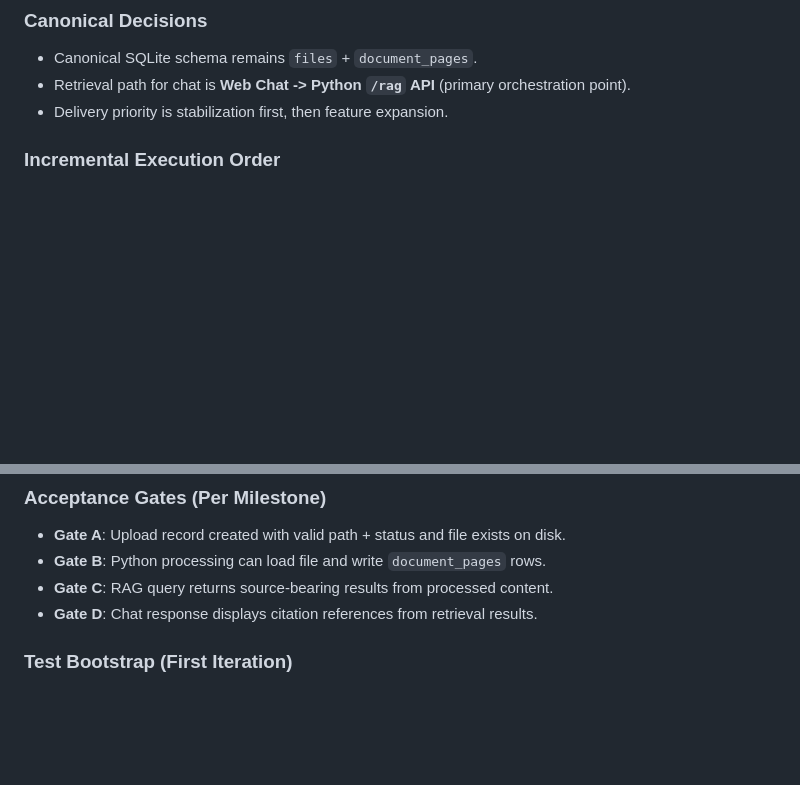
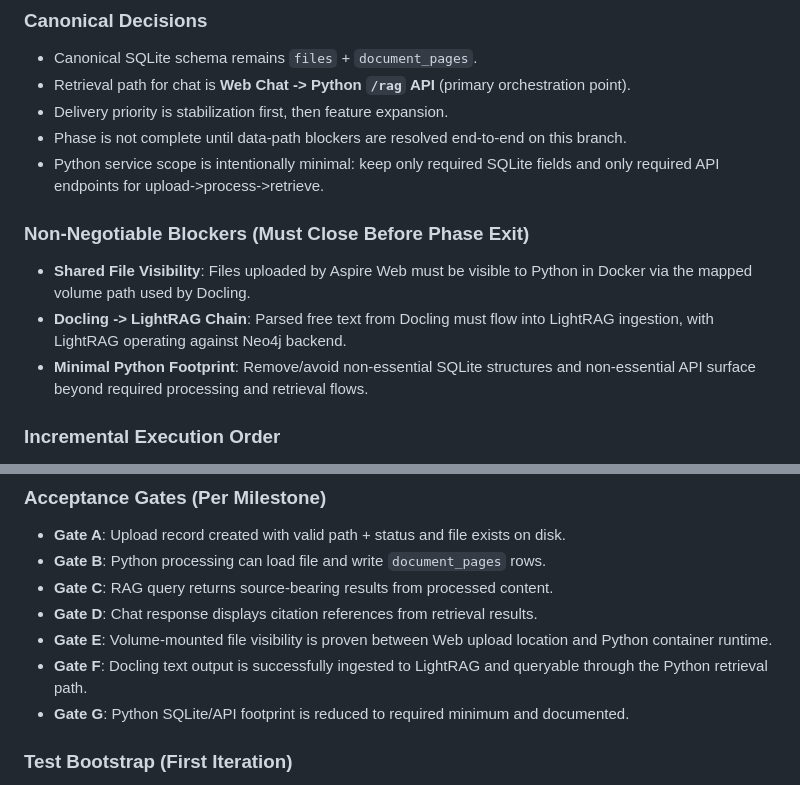
Before and after one commit to eric-vanartsdalen/AspireAI, a Markdown page: roadmap/Roadmap.md, 2 parts joined by grey strips. GitHub-like rendering; blank space fills up the shorter version.

```diff
--- a/roadmap/Roadmap.md
+++ b/roadmap/Roadmap.md
@@ -24,6 +24,14 @@ This section captures the current execution plan so near-term priorities are not
 - Canonical SQLite schema remains `files` + `document_pages`.
 - Retrieval path for chat is **Web Chat -> Python `/rag` API** (primary orchestration point).
 - Delivery priority is stabilization first, then feature expansion.
+- Phase is not complete until data-path blockers are resolved end-to-end on this branch.
+- Python service scope is intentionally minimal: keep only required SQLite fields and only required API endpoints for upload->process->retrieve.
+
+### Non-Negotiable Blockers (Must Close Before Phase Exit)
+
+- **Shared File Visibility**: Files uploaded by Aspire Web must be visible to Python in Docker via the mapped volume path used by Docling.
+- **Docling -> LightRAG Chain**: Parsed free text from Docling must flow into LightRAG ingestion, with LightRAG operating against Neo4j backend.
+- **Minimal Python Footprint**: Remove/avoid non-essential SQLite structures and non-essential API surface beyond required processing and retrieval flows.
 
 ### Incremental Execution Order
 
@@ -45,6 +53,9 @@ This section captures the current execution plan so near-term priorities are not
 - **Gate B**: Python processing can load file and write `document_pages` rows.
 - **Gate C**: RAG query returns source-bearing results from processed content.
 - **Gate D**: Chat response displays citation references from retrieval results.
+- **Gate E**: Volume-mounted file visibility is proven between Web upload location and Python container runtime.
+- **Gate F**: Docling text output is successfully ingested to LightRAG and queryable through the Python retrieval path.
+- **Gate G**: Python SQLite/API footprint is reduced to required minimum and documented.
 
 ### Test Bootstrap (First Iteration)
 
```
Also changed, not shown: roadmap/Tasks.md (+14 -0 lines).
